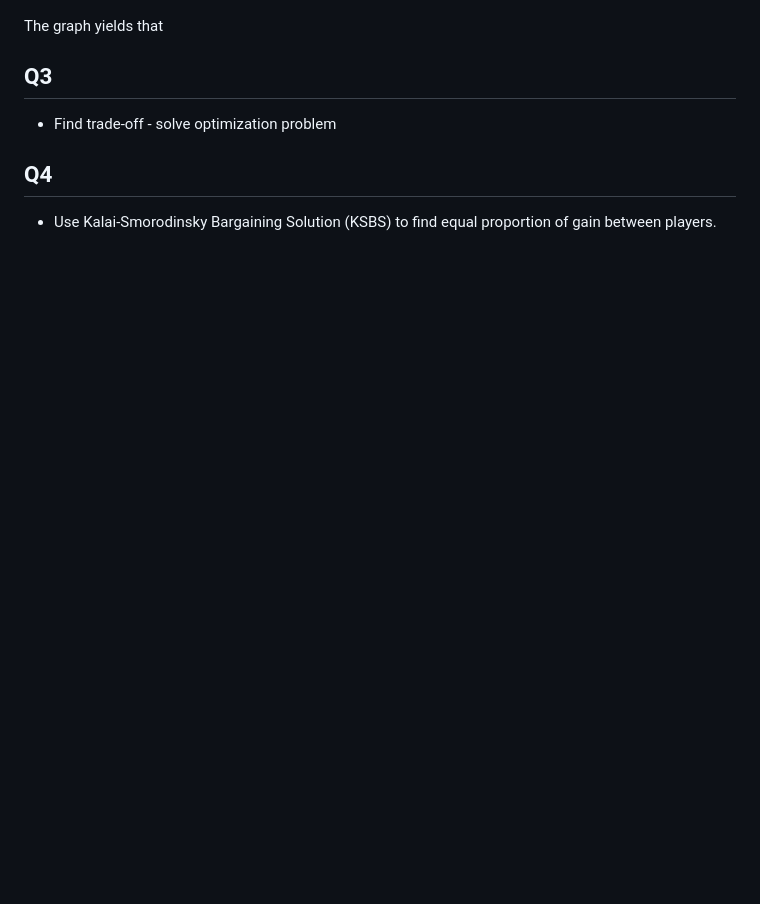
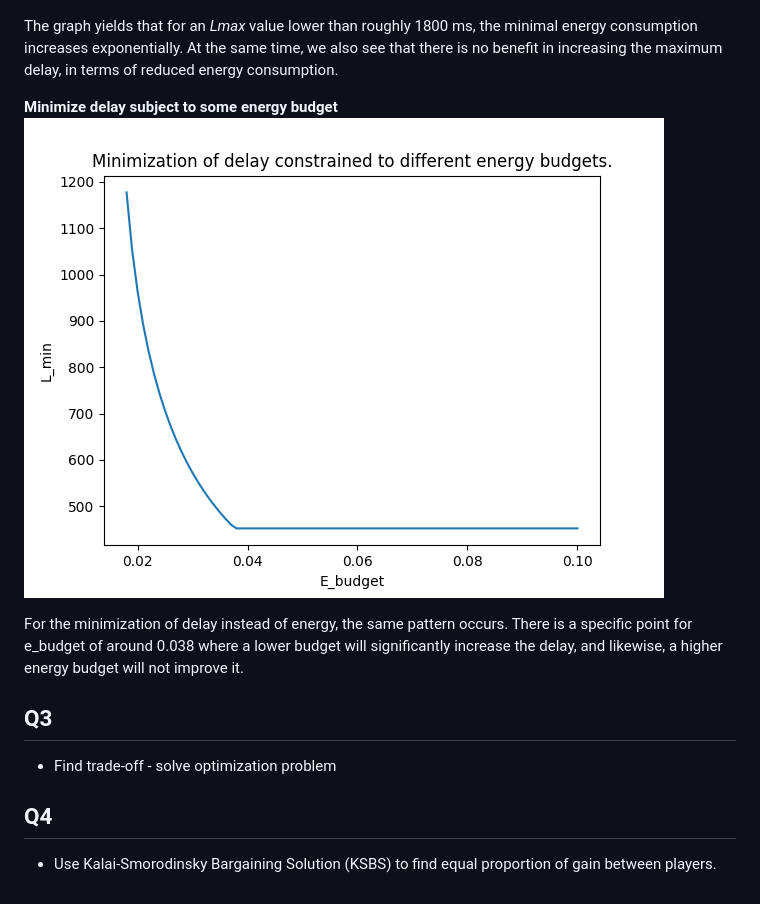
Before and after one commit to Akselvb/fib-mgtn, a Markdown page: project1/README.md, the part around the change. Rendered like a GitHub page; pictures changed too: project1/Minimize_delay.png; blank space fills up the shorter version.

```diff
--- a/project1/README.md
+++ b/project1/README.md
@@ -61,7 +61,14 @@ For the optimization problems that are presented in the project, we choose to us
 **Minimize energy consumption subject to some maximum delay**
 ![Minimize_energy](Minimize_energy.png)
 
-The graph yields that
+The graph yields that for an *Lmax* value lower than roughly 1800 ms, the minimal energy consumption increases exponentially. At the same time, we also see that there is no benefit in increasing the maximum delay, in terms of reduced energy consumption.
+
+**Minimize delay subject to some energy budget**
+![Minimize_delay](Minimize_delay.png)
+
+For the minimization of delay instead of energy, the same pattern occurs. There is a specific point for e_budget of around 0.038 where a lower budget will significantly increase the delay, and likewise, a higher energy budget will not improve it.
+
+
 
 
 ## Q3
```
Also changed, not shown: 1 other file.
